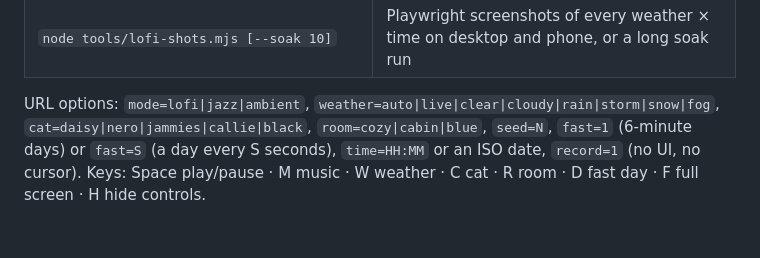
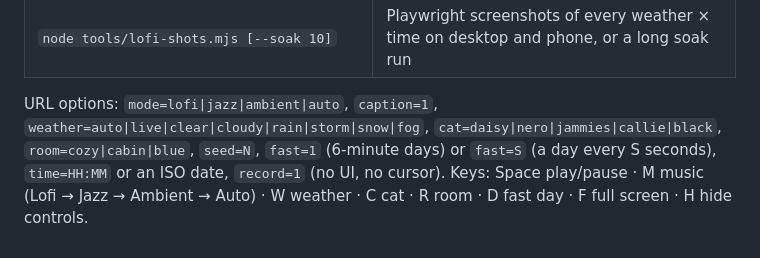
Before and after one commit to adubry75/dubry-site, a Markdown page: README.md, the part around the change. GitHub-like rendering.

Commit message:
README: auto mode and captions

```diff
--- a/README.md
+++ b/README.md
@@ -187,7 +187,7 @@ lofi/
 | `node tools/check-audio.mjs file.wav [--png spec.png]` | peak, clipping, silence gaps, loudness over time (LUFS), smoothness of transitions |
 | `node tools/lofi-shots.mjs [--soak 10]` | Playwright screenshots of every weather × time on desktop and phone, or a long soak run |
 
-URL options: `mode=lofi|jazz|ambient`, `weather=auto|live|clear|cloudy|rain|storm|snow|fog`,
+URL options: `mode=lofi|jazz|ambient|auto`, `caption=1`, `weather=auto|live|clear|cloudy|rain|storm|snow|fog`,
 `cat=daisy|nero|jammies|callie|black`, `room=cozy|cabin|blue`, `seed=N`, `fast=1` (6-minute days) or `fast=S`
 (a day every S seconds), `time=HH:MM` or an ISO date, `record=1` (no UI, no cursor).
-Keys: Space play/pause · M music · W weather · C cat · R room · D fast day · F full screen · H hide controls.
+Keys: Space play/pause · M music (Lofi → Jazz → Ambient → Auto) · W weather · C cat · R room · D fast day · F full screen · H hide controls.
```
